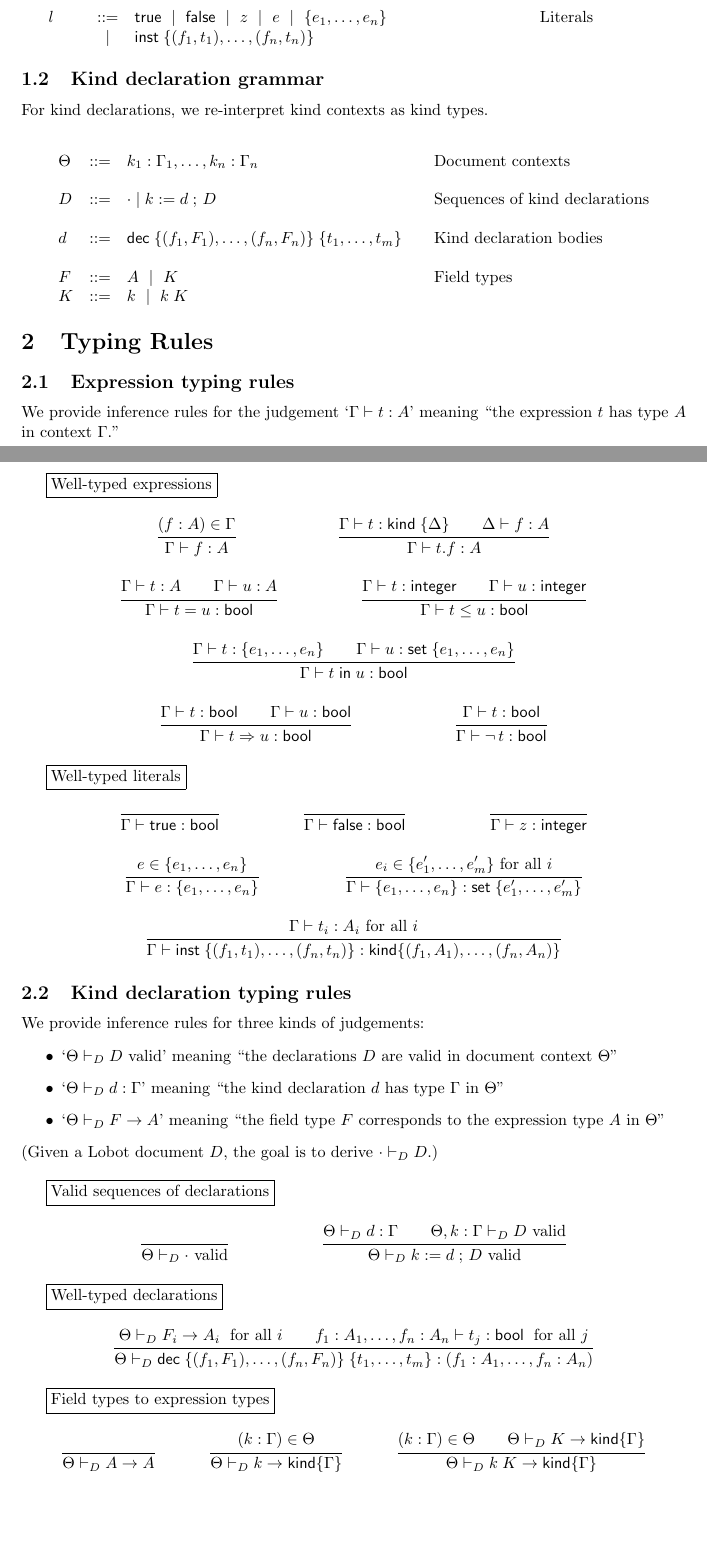
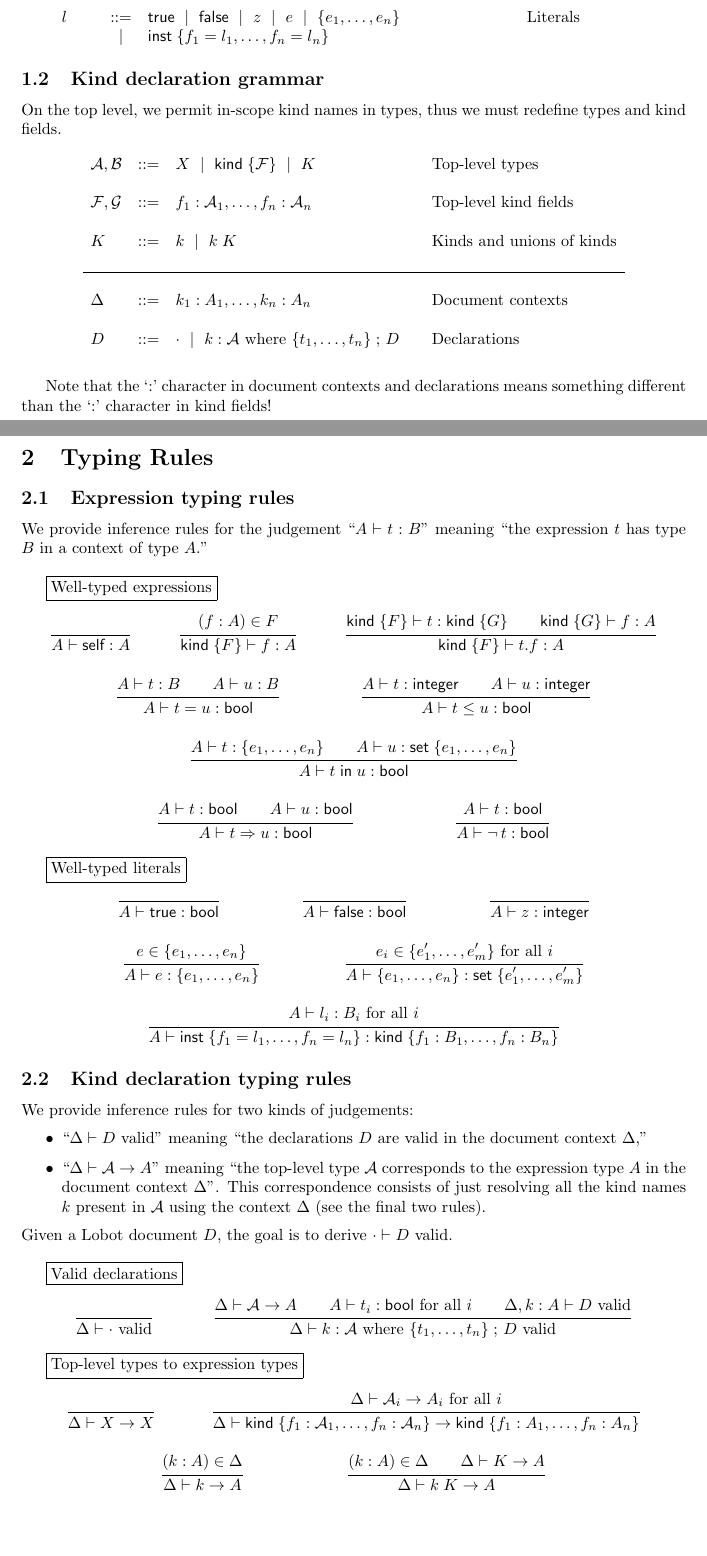
Before and after one commit to GaloisInc/BESSPIN-Lando, a LaTeX document (docs/lando-core/main.tex): two parts of pages 1 and 2 of 2, joined at a grey line, cut so that both start at the same text. Compiled offline with pdfLaTeX.

Commit message:
type system improvements

```diff
--- a/docs/lando-core/main.tex
+++ b/docs/lando-core/main.tex
@@ -34 +26,0 @@ t,u &::= & f \| %\kw{self} \|
-    &&\text{Expressions} \\ \\
@@ -35,25 +38,31 @@ t,u &::= & f \| %\kw{self} \|
+    &\|  & \neg t \| l \\ \\
 l   &::= & \kw{true} \| \kw{false} \| z \| e \| \{ e_1 , \ldots , e_n \}
     &&\text{Literals} \\
-    &\|  & \kw{inst}\;\{ (f_1, t_1), \ldots, (f_n, t_n) \}
+    &\|  & \kw{inst}\;\{ f_1 = l_1, \ldots, f_n = l_n \}
 \end{array} \]
 
 \subsection{Kind declaration grammar}
 
-For kind declarations, we re-interpret kind contexts as kind types.
+On the top level, we permit in-scope kind names in types, thus we must redefine types and kind fields.
 
 \[ \begin{array}{lclll}
-\declCtx
-    &::= & k_1 : \exprCtx_1, \ldots, k_n : \exprCtx_n
+\declType, \declTypeAlt
+    &::= & X \| \kw{kind}\;\{ \declFields \} \| K
+    &&\text{Top-level types} \\ \\
+\declFields, \declFieldsAlt
+    &::= & f_1 : \declType_1, \ldots, f_n : \declType_n
+    &&\text{Top-level kind fields} \\ \\
+K   &::= & k \|  k\;K
+    &&\text{Kinds and unions of kinds} \\ \\
+\hline \\
+\declCtx%,\declCtxAlt
+    &::= & k_1 : A_1, \ldots, k_n : A_n
     &&\text{Document contexts} \\ \\
-D   &::= & \cdot \mid k := d \;;\, D
-    &&\text{Sequences of kind declarations} \\ \\
-d   &::= & \kw{dec}\;\{ (f_1 , F_1) , \ldots , (f_n , F_n) \} \; \{ t_1 , \ldots , t_m \}
-    &&\text{Kind declaration bodies} \\ \\
-F   &::= & A \| K
-    &&\text{Field types} \\ %\\
-K   &::= & k \|  k\;K
-    %&&\text{Kinds and unions of kinds}
+D   &::= & \cdot \| k : \declType \text{ where } \{t_1,\ldots,t_n\} \;;\, D
+    &&\text{Declarations} \\ \\
 \end{array} \]
+
+Note that the `$:$' character in document contexts and declarations means something different than the `$:$' character in kind fields!
 
 
 
@@ -61,40 +70,29 @@ K   &::= & k \|  k\;K
 
 \subsection{Expression typing rules}
 
-We provide inference rules for the judgement `$\exprCtx \vdash t : A$' meaning ``the expression $t$ has type $A$ in context $\exprCtx$.'' \\
-
-% \fbox{Rules for types}
-% \begin{mathpar}
-% \inferrule{ }{\BB \text{ type}} \and
-% \inferrule{ }{\ZZ \text{ type}} \and
-% \inferrule{n > 0}{\{ e_1, \ldots, e_n \} \text{ type}} \and
-% \inferrule{n > 0}{\kw{set}\;\{ e_1, \ldots, e_n \} \text{ type}} \and
-% \inferrule{ }{\kw{kind}\;\{ F \} \text{ type}}
-% \end{mathpar}
+We provide inference rules for the judgement ``$A \vdash t : B$'' meaning ``the expression $t$ has type $B$ in a context of type $A$.'' \\
 
 \fbox{Well-typed expressions}
 \begin{mathpar}
-%\inferrule{ }{\exprCtx \vdash \kw{self} : \kw{kind}\;\{ \exprCtx \}} \and
-% \inferrule{\exprCtx \vdash t : \kw{kind}\;\{ (f_1,A_1), \ldots, (f_n,A_n) \} \\ (f,A) \in \{ (f_1,A_1), \ldots, (f_n,A_n) \} }{\exprCtx \vdash t.f : A} \and
-\inferrule{(f : A) \in \exprCtx}{\exprCtx \vdash f : A} \and
-\inferrule{\exprCtx \vdash t : \kw{kind}\;\{ \exprCtxAlt \} \\ \exprCtxAlt \vdash f : A }{\exprCtx \vdash t.f : A} \\
-
-\inferrule{\exprCtx \vdash t : A \\ \exprCtx \vdash u : A}{\exprCtx \vdash t = u : \BB} \and
-\inferrule{\exprCtx \vdash t : \ZZ \\ \exprCtx \vdash u : \ZZ}{\exprCtx \vdash t \le u : \BB} \and
-\inferrule{\exprCtx \vdash t : \{ e_1, \ldots, e_n \} \\ \exprCtx \vdash u : \kw{set} \; \{ e_1, \ldots, e_n \}}{\exprCtx \vdash t \;\kw{in}\; u : \BB} \\
-\inferrule{\exprCtx \vdash t : \BB \\ \exprCtx \vdash u : \BB}{\exprCtx \vdash t \Rightarrow u : \BB} \and
-\inferrule{\exprCtx \vdash t : \BB}{\exprCtx \vdash \neg t : \BB} \and
+\inferrule{ }{A \vdash \kw{self} : A} \and
+\inferrule{(f : A) \in F}{\kw{kind}\;\{F\} \vdash f : A} \and
+\inferrule{\kw{kind}\;\{F\} \vdash t : \kw{kind}\;\{ G \} \\ \kw{kind}\;\{G\} \vdash f : A }{\kw{kind}\;\{F\} \vdash t.f : A} \\
+\inferrule{A \vdash t : B \\ A \vdash u : B}{A \vdash t = u : \BB} \and
+\inferrule{A \vdash t : \ZZ \\ A \vdash u : \ZZ}{A \vdash t \le u : \BB} \and
+\inferrule{A \vdash t : \{ e_1, \ldots, e_n \} \\ A \vdash u : \kw{set} \; \{ e_1, \ldots, e_n \}}{A \vdash t \;\kw{in}\; u : \BB} \\
+\inferrule{A \vdash t : \BB \\ A \vdash u : \BB}{A \vdash t \Rightarrow u : \BB} \and
+\inferrule{A \vdash t : \BB}{A \vdash \neg t : \BB} \and
 \end{mathpar}
 
 \fbox{Well-typed literals}
 \begin{mathpar}
-\inferrule{ }{\exprCtx \vdash \kw{true} : \BB} \and
-\inferrule{ }{\exprCtx \vdash \kw{false} : \BB} \and
-\inferrule{ }{\exprCtx \vdash z : \ZZ} \\
-\inferrule{e \in \{ e_1,\ldots,e_n \}}{\exprCtx \vdash e : \{ e_1,\ldots,e_n \}} \and
+\inferrule{ }{A \vdash \kw{true} : \BB} \and
+\inferrule{ }{A \vdash \kw{false} : \BB} \and
+\inferrule{ }{A \vdash z : \ZZ} \\
+\inferrule{e \in \{ e_1,\ldots,e_n \}}{A \vdash e : \{ e_1,\ldots,e_n \}} \and
 %\inferrule{ }{\exprCtx \vdash \{\} : \kw{set}\;\{e_1,\ldots,e_n\}} \and
-\inferrule{e_i \in \{ e'_1 , \ldots, e'_m \} \text{ for all } i}{ \exprCtx \vdash \{e_1,\ldots,e_n\} : \kw{set}\;\{ e'_1,\ldots,e'_m \} } \and
-\inferrule{ \Gamma \vdash t_i : A_i \text{ for all } i }{\Gamma \vdash \kw{inst}\;\{ (f_1, t_1), \ldots, (f_n, t_n) \} : \kw{kind} \{ (f_1,A_1), \ldots, (f_n,A_n) \}}
+\inferrule{e_i \in \{ e'_1 , \ldots, e'_m \} \text{ for all } i}{A \vdash \{e_1,\ldots,e_n\} : \kw{set}\;\{ e'_1,\ldots,e'_m \} } \and
+\inferrule{ A \vdash l_i : B_i \text{ for all } i }{A \vdash \kw{inst}\;\{ f_1 = l_1, \ldots, f_n = l_n \} : \kw{kind}\;\{ f_1 : B_1, \ldots, f_n : B_n \}}
 \end{mathpar}
 
 \subsection{Kind declaration typing rules}
@@ -108,30 +106,31 @@ We provide inference rules for the judgement `$\exprCtx \vdash t : A$' meaning `
 % \inferrule{\Gamma_D \vdash U \text{ type} \\ (k,-) \in \declCtx}{\declCtx \vdash U\;k \text{ type}}
 % \end{mathpar}
 
-We provide inference rules for three kinds of judgements:
+We provide inference rules for two kinds of judgements:
 \begin{itemize}
-    \item `$\declCtx \vdashD D \text{ valid}$' meaning ``the declarations $D$ are valid in document context $\declCtx$''
-    \item `$\declCtx \vdashD d : \exprCtx$' meaning ``the kind declaration $d$ has type $\exprCtx$ in $\declCtx$''
-    \item `$\declCtx \vdashD F \to A$' meaning ``the field type $F$ corresponds to the expression type $A$ in $\declCtx$''
+    \item ``$\declCtx \vdashD D \text{ valid}$'' meaning ``the declarations $D$ are valid in the document context $\declCtx$,''
+    %\item ``$\declCtx \vdashD d : A$'' meaning ``the kind declaration $d$ has expression type $A$ in context $\declCtx$''
+    \item ``$\declCtx \vdashD \declType \to A$'' meaning ``the top-level type $\declType$ corresponds to the expression type $A$ in the document context $\declCtx$''. This correspondence consists of just resolving all the kind names $k$ present in $\declType$ using the context $\Delta$ (see the final two rules).
 \end{itemize}
-(Given a Lobot document $D$, the goal is to derive $\cdot \vdashD D$.) \\
+Given a Lobot document $D$, the goal is to derive $\cdot \vdashD D \text{ valid}$. \\
 
-\fbox{Valid sequences of declarations}
+\fbox{Valid declarations}
 \begin{mathpar}
 \inferrule{ }{\declCtx \vdashD \cdot \text{ valid}} \and
-\inferrule{\declCtx \vdashD d : \exprCtx \\ \declCtx,k : \exprCtx \vdashD D \text{ valid}}{\declCtx \vdashD k := d \;;\, D \text{ valid}}
+\inferrule{\declCtx \vdashD \declType \to A \\ A \vdash t_i : \BB \text{ for all } i \\ \declCtx,k : A \vdashD D \text{ valid}}{\declCtx \vdashD k : \declType \text{ where } \{t_1,\ldots,t_n\}\;;\, D \text{ valid}}
 \end{mathpar}
 
-\fbox{Well-typed declarations}
+% \fbox{Well-typed declarations}
+% \begin{mathpar}
+% \inferrule{\declCtx \vdashD \declType \to A \\ A \vdash t_i : \BB \text{ for all } i}{\declCtx \vdashD \declType \kw{ where } \{t_1,\ldots,t_n\} : A}
+% \end{mathpar}
+
+\fbox{Top-level types to expression types}
 \begin{mathpar}
-\inferrule{\declCtx \vdashD F_i \to A_i \;\text{ for all } i \\ f_1 : A_1,\ldots,f_n : A_n \vdash t_j : \BB \;\text{ for all } j}{\declCtx \vdashD \kw{dec}\;\{ (f_1,F_1),\ldots,(f_n,F_n) \}\;\{t_1,\ldots,t_m\} : (f_1 : A_1,\ldots,f_n : A_n)}
-\end{mathpar}
-
-\fbox{Field types to expression types}
-\begin{mathpar}
-\inferrule{ }{\declCtx \vdashD A \to A} \and
-\inferrule{(k : \exprCtx) \in \declCtx}{\declCtx \vdashD k \to \kw{kind}\{ \exprCtx \}} \and
-\inferrule{(k : \exprCtx) \in \declCtx \\ \declCtx \vdashD K \to \kw{kind}\{ \exprCtx \}}{\declCtx \vdashD k\;K \to \kw{kind}\{ \exprCtx \}} \and
+\inferrule{ }{\declCtx \vdashD X \to X} \and
+\inferrule{\declCtx \vdashD \declType_i \to A_i \text{ for all } i}{\declCtx \vdashD \kw{kind}\;\{ f_1 : \declType_1, \ldots, f_n : \declType_n \} \to \kw{kind}\;\{ f_1 : A_1, \ldots, f_n : A_n \}} \\
+\inferrule{(k : A) \in \declCtx}{\declCtx \vdashD k \to A} \and
+\inferrule{(k : A) \in \declCtx \\ \declCtx \vdashD K \to A}{\declCtx \vdashD k\;K \to A} \and
 \end{mathpar}
 
 \end{document}
```
Also changed, not shown: docs/lando-core/macros.tex (+9 -6 lines), docs/lando-core/main.tex (18 more changed lines).
